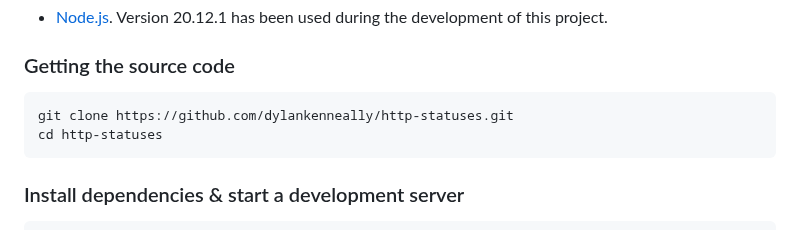
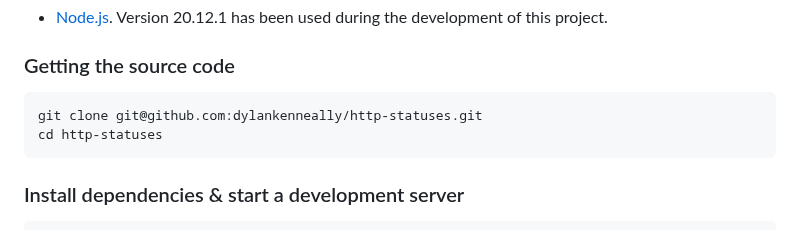
Before and after one commit to dylankenneally/http-statuses, a Markdown page: README.md, the part around the change. Drawn GitHub-style.

Commit message:
Update readme to use SSH git clone

````diff
--- a/README.md
+++ b/README.md
@@ -15,7 +15,7 @@ This reference has been built so I can experiment with [11ty]. Changes to this r
 ### Getting the source code
 
 ```bash
-git clone https://github.com/dylankenneally/http-statuses.git
+git clone git@github.com:dylankenneally/http-statuses.git
 cd http-statuses
 ```
 
````
